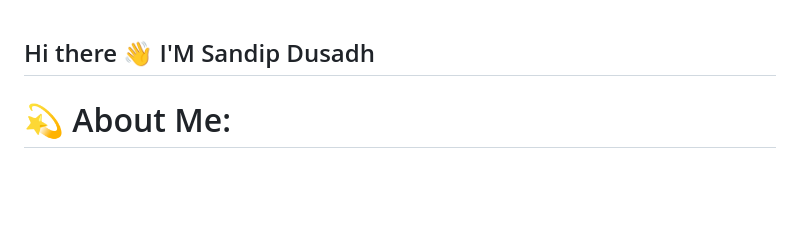
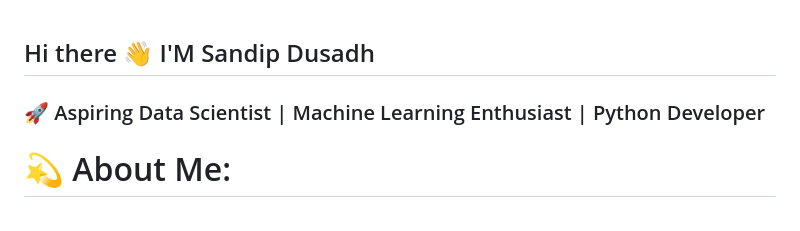
Before and after one commit to D10sanp/D10sanp, a Markdown page: README.md, the part around one of its changes. GitHub-like rendering; blank space fills up the shorter version.

```diff
--- a/README.md
+++ b/README.md
@@ -1,5 +1,5 @@
 ## Hi there 👋 I'M Sandip Dusadh
-
+### 🚀 Aspiring Data Scientist | Machine Learning Enthusiast | Python Developer
 # 💫 About Me:
 <br>🔭 I’m currently working on  <br>Data science projects and exploring real-world applications of machine learning.<br><br>👯 I’m looking to collaborate on  <br>Data science, machine learning, and beginner-friendly deep learning projects.<br><br>🤝 I’m looking for help with  <br>Understanding advanced deep learning concepts and building end-to-end ML/DL models.<br><br>🌱 I’m currently learning  <br>Deep Learning, Neural Networks, and model optimization techniques.<br><br>💬 Ask me about  <br>Python, Data Science fundamentals, Machine Learning, and exploratory data analysis.<br><br>⚡ Fun fact  <br>I enjoy turning raw data into meaningful insights and visual stories 📊
 
```
Also changed, not shown: other parts of README.md (+4 -3 lines).
